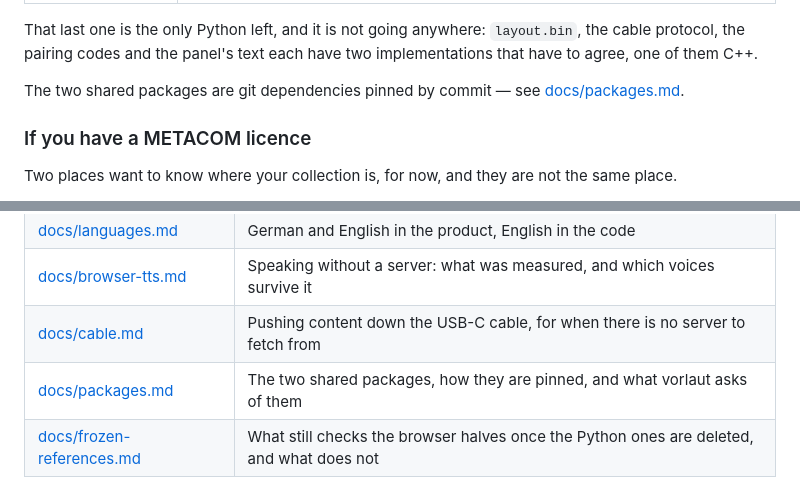
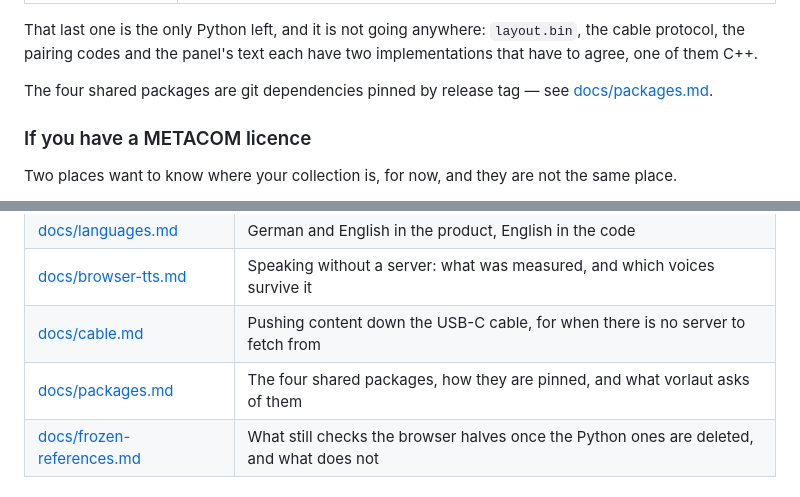
Before and after one commit to Lautstark/vorlaut-editor, a Markdown page: README.md, 2 parts joined by grey strips. GitHub-like rendering.

```diff
--- a/README.md
+++ b/README.md
@@ -76,7 +76,7 @@ That last one is the only Python left, and it is not going anywhere: `layout.bin
 the cable protocol, the pairing codes and the panel's text each have two
 implementations that have to agree, one of them C++.
 
-The two shared packages are git dependencies pinned by commit — see
+The four shared packages are git dependencies pinned by release tag — see
 [docs/packages.md](docs/packages.md).
 
 ### If you have a METACOM licence
@@ -126,7 +126,7 @@ of it, including what the display's font can and cannot draw, is in
 | [docs/languages.md](docs/languages.md) | German and English in the product, English in the code |
 | [docs/browser-tts.md](docs/browser-tts.md) | Speaking without a server: what was measured, and which voices survive it |
 | [docs/cable.md](docs/cable.md) | Pushing content down the USB-C cable, for when there is no server to fetch from |
-| [docs/packages.md](docs/packages.md) | The two shared packages, how they are pinned, and what vorlaut asks of them |
+| [docs/packages.md](docs/packages.md) | The four shared packages, how they are pinned, and what vorlaut asks of them |
 | [docs/frozen-references.md](docs/frozen-references.md) | What still checks the browser halves once the Python ones are deleted, and what does not |
 
 ## Licence
```
